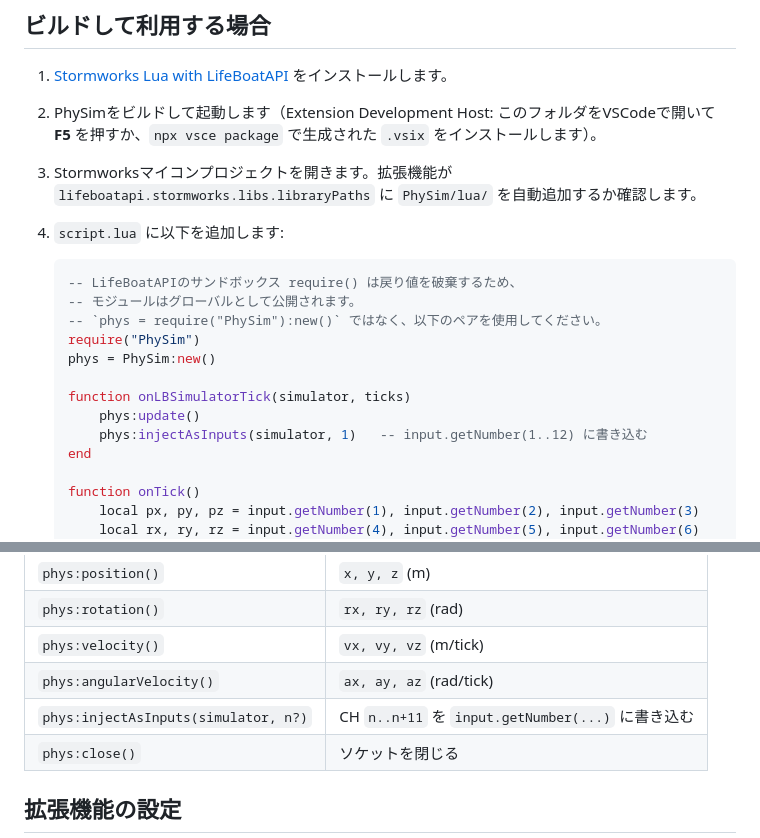
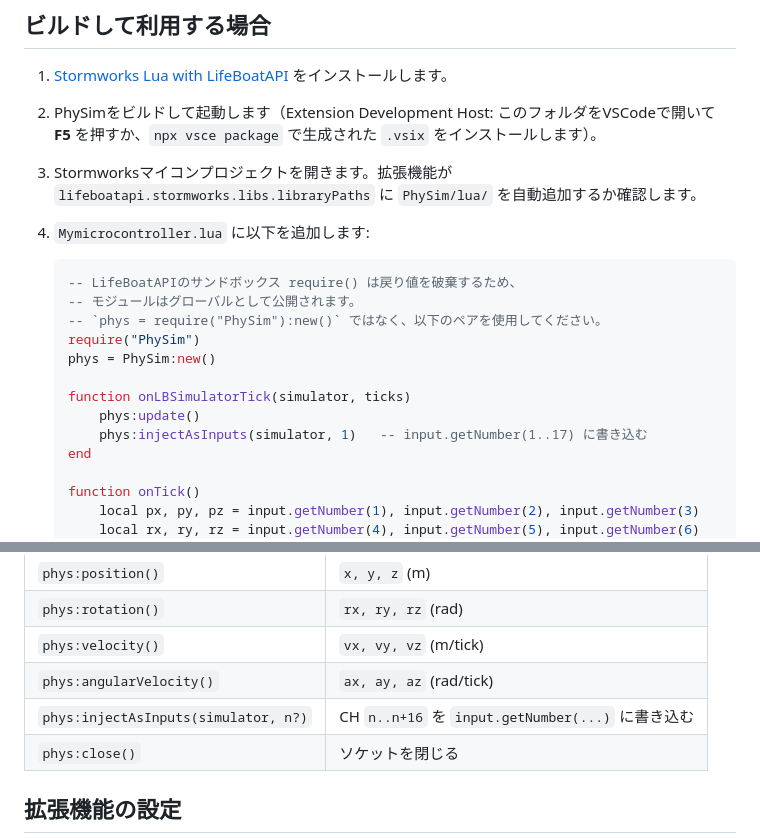
Before and after one commit to Shannon-toppo/PhySim, a Markdown page: README_jp.md, 2 parts joined by grey strips. Rendered like a GitHub page.

````diff
--- a/README_jp.md
+++ b/README_jp.md
@@ -97,7 +97,7 @@ Stormworksは**左手系**ワールド座標系を使用しています:
 1. [Stormworks Lua with LifeBoatAPI](https://marketplace.visualstudio.com/items?itemName=NameousChangey.lifeboatapi) をインストールします。
 2. PhySimをビルドして起動します（Extension Development Host: このフォルダをVSCodeで開いて **F5** を押すか、`npx vsce package` で生成された `.vsix` をインストールします）。
 3. Stormworksマイコンプロジェクトを開きます。拡張機能が `lifeboatapi.stormworks.libs.libraryPaths` に `PhySim/lua/` を自動追加するか確認します。
-4. `script.lua` に以下を追加します:
+4. `Mymicrocontroller.lua` に以下を追加します:
 
    ```lua
    -- LifeBoatAPIのサンドボックス require() は戻り値を破棄するため、
@@ -108,7 +108,7 @@ Stormworksは**左手系**ワールド座標系を使用しています:
 
    function onLBSimulatorTick(simulator, ticks)
        phys:update()
-       phys:injectAsInputs(simulator, 1)   -- input.getNumber(1..12) に書き込む
+       phys:injectAsInputs(simulator, 1)   -- input.getNumber(1..17) に書き込む
    end
 
    function onTick()
@@ -133,7 +133,7 @@ Stormworksは**左手系**ワールド座標系を使用しています:
 | `phys:rotation()`                     | `rx, ry, rz` (rad)                                   |
 | `phys:velocity()`                     | `vx, vy, vz` (m/tick)                                |
 | `phys:angularVelocity()`              | `ax, ay, az` (rad/tick)                              |
-| `phys:injectAsInputs(simulator, n?)`  | CH `n..n+11` を `input.getNumber(...)` に書き込む    |
+| `phys:injectAsInputs(simulator, n?)`  | CH `n..n+16` を `input.getNumber(...)` に書き込む    |
 | `phys:close()`                        | ソケットを閉じる                                      |
 
 ## 拡張機能の設定
````
Also changed, not shown: README.md (+2 -2 lines).
